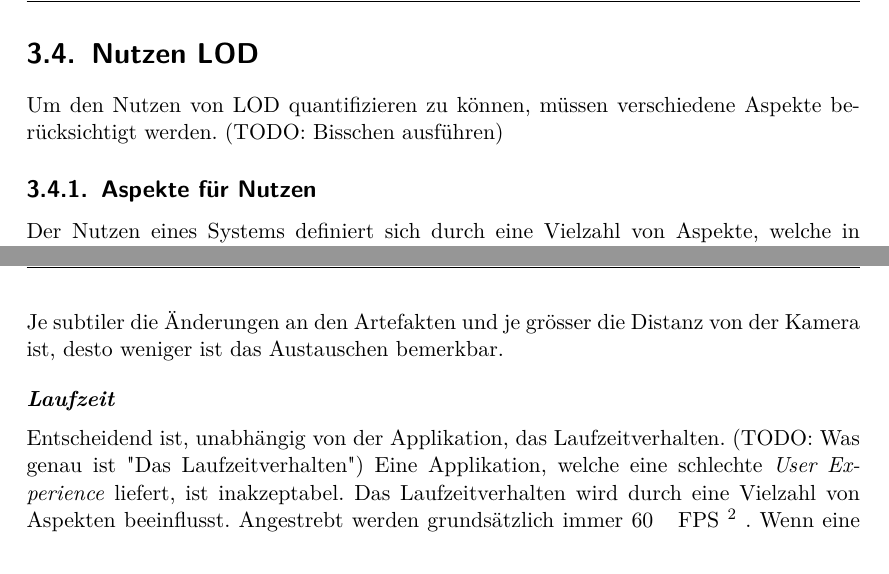
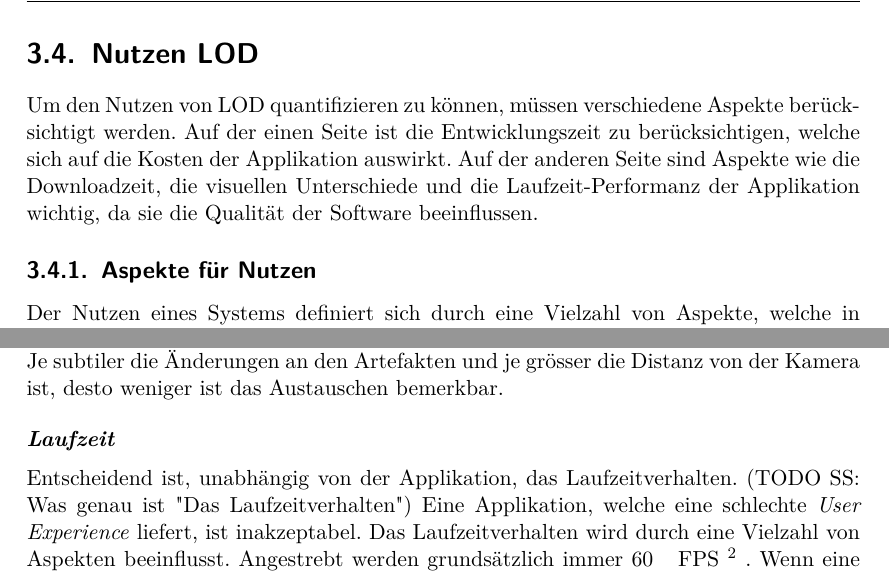
Before and after one commit to kreativwebdesign/lode, a LaTeX document (documentation/report/doc.tex, which reads documentation/report/parts/vorgehen_methoden.tex): two parts of pages 28 and 29 of 52, joined at a grey line, cut so that both start at the same text. Compiled offline with pdfLaTeX; a missing bibliography style is replaced by a similar one.

Commit message:
Improve "Nutzen LOD" intro

```diff
--- a/documentation/report/parts/vorgehen_methoden.tex
+++ b/documentation/report/parts/vorgehen_methoden.tex
@@ -85,7 +85,7 @@ Die Lösung soll in eine wiederverwendbare und konfigurierbare Pipeline integrie
 In der Webentwicklung ist es üblich, über \fgls{CLI}{Command Line Interface – Kommandozeile} Arbeitsschritte zu automatisieren. Es soll demnach ein \e{\gls{CLI}} erstellt und auf \gls{npm} öffentlich zugänglich gemacht werden, welches nahtlos in den Entwicklungsablauf integriert werden kann. Über eine Konfiguration soll angegeben werden können, wo nach den \e{.glTF} Dateien gesucht, wohin die Output-Dateien gespeichert und in welchem Modus das Tool gestartet werden soll. Ebenso werden Algorithmus-Einstellungen in dieser Konfiguration gesetzt werden können. Es soll einfach zu bedienen, gut dokumentiert und gut gewählte Standardeinstellungen haben. Zudem soll das Tool im einmal Modus laufen können oder kontinuierlich sich ändernde Dateien neu optimieren.
 
 \section{Nutzen LOD}
-Um den Nutzen von LOD quantifizieren zu können, müssen verschiedene Aspekte berücksichtigt werden. (TODO: Bisschen ausführen)
+Um den Nutzen von LOD quantifizieren zu können, müssen verschiedene Aspekte berücksichtigt werden. Auf der einen Seite ist die Entwicklungszeit zu berücksichtigen, welche sich auf die Kosten der Applikation auswirkt. Auf der anderen Seite sind Aspekte wie die Downloadzeit, die visuellen Unterschiede und die Laufzeit-Performanz der Applikation wichtig, da sie die Qualität der Software beeinflussen.
 
 \subsection{Aspekte für Nutzen}
 
@@ -111,7 +111,7 @@ Beim \e{Visual Popping} handelt sich um den Moment, in dem die Artefakte ausgeta
 
 \paragraph{Laufzeit}
 
-Entscheidend ist, unabhängig von der Applikation, das Laufzeitverhalten. (TODO: Was genau ist "Das Laufzeitverhalten") Eine Applikation, welche eine schlechte \e{User Experience} liefert, ist inakzeptabel.
+Entscheidend ist, unabhängig von der Applikation, das Laufzeitverhalten. (TODO SS: Was genau ist "Das Laufzeitverhalten") Eine Applikation, welche eine schlechte \e{User Experience} liefert, ist inakzeptabel.
 Das Laufzeitverhalten wird durch eine Vielzahl von Aspekten beeinflusst.
 Angestrebt werden grundsätzlich immer 60 \fgls{FPS}{Frames per Second. Bilder pro Sekunde. Die Anzahl der Render-Durchläufe der \gls{Rendering Engine}, die sich darauf auswirkt, wie flüssig eine Applikation läuft.}. Wenn eine bestimmte Szenerie diese 60 \e{\gls{FPS}} nicht erreicht, ist ein Performanzproblem vorhanden und das menschliche Auge kann möglicherweise ein Ruckeln wahrenehmen.
 
```
Also changed, not shown: documentation/report/parts/vorgehen_methoden.tex (2 more changed lines).
